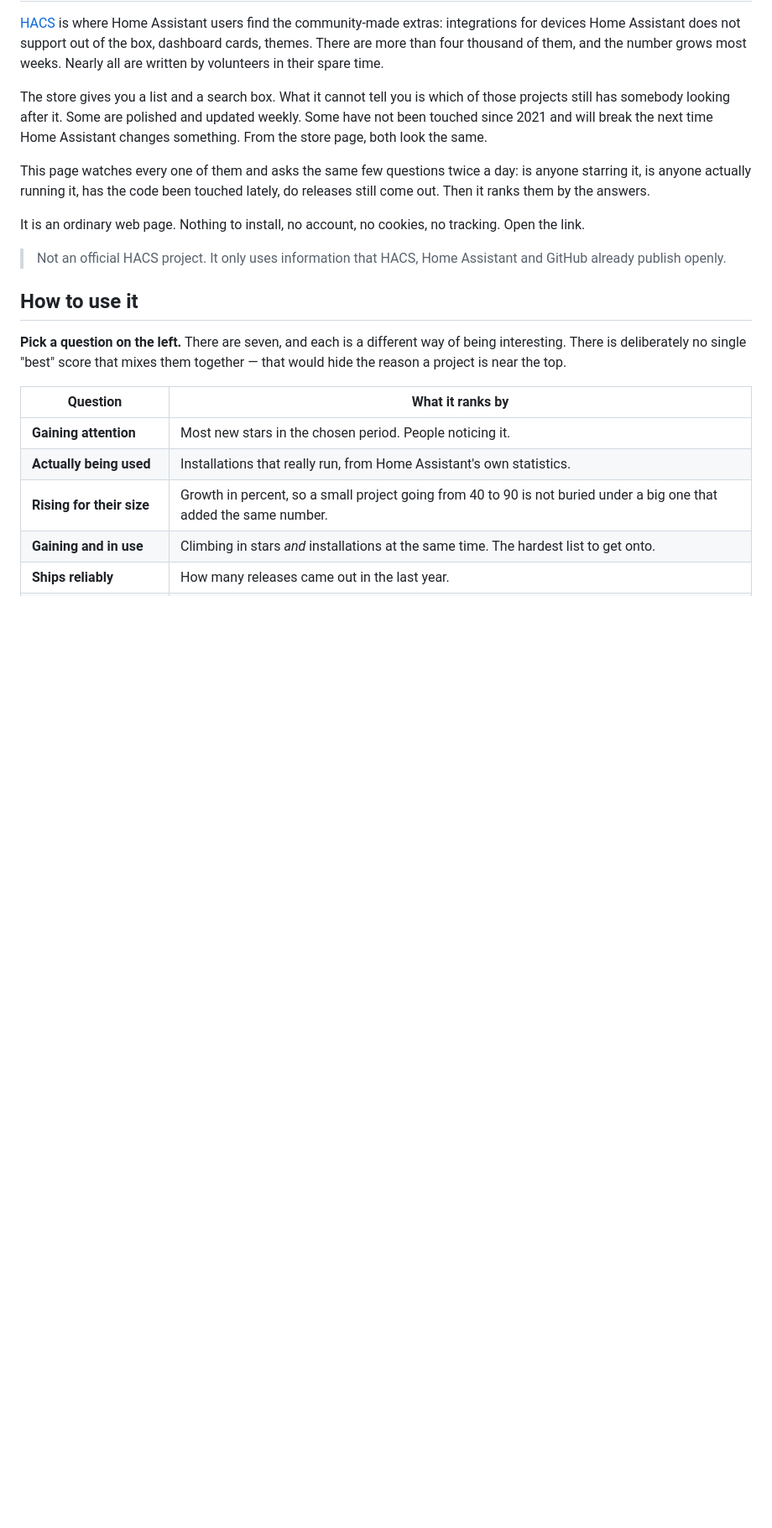
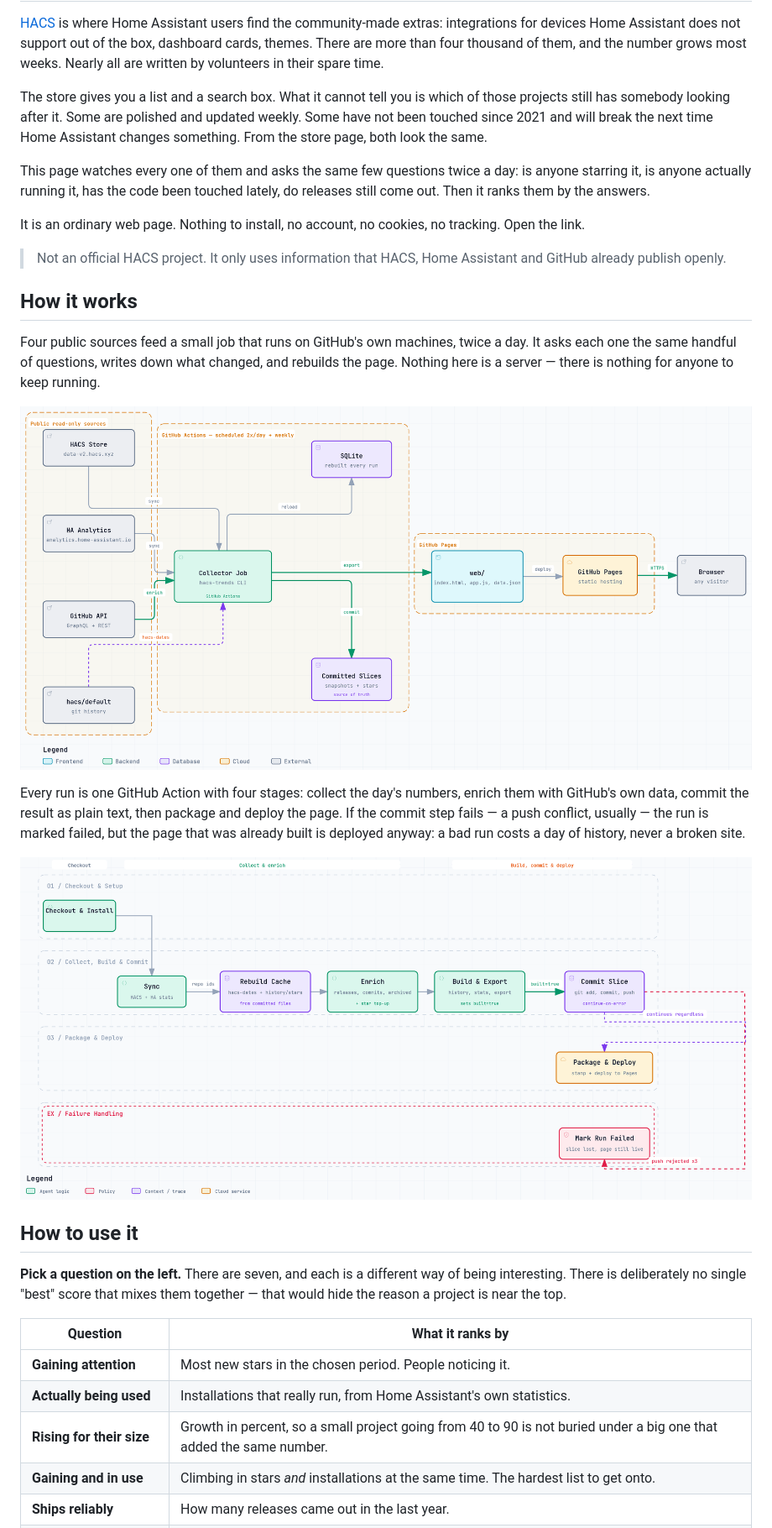
Before and after one commit to TheSoulrester/hacs-trends, a Markdown page: README.md, the part around the change printed below. Shown: that part at 84% size. Drawn GitHub-style; pictures changed too: docs/diagrams/architecture.png (added), docs/diagrams/workflow.png (added); blank space fills up the shorter version.

Commit message:
Add architecture/workflow diagrams and restructure README for readability

```diff
--- a/README.md
+++ b/README.md
@@ -31,6 +31,22 @@ Open the link.
 
 > Not an official HACS project. It only uses information that HACS, Home Assistant and
 > GitHub already publish openly.
+
+## How it works
+
+Four public sources feed a small job that runs on GitHub's own machines, twice a day.
+It asks each one the same handful of questions, writes down what changed, and rebuilds
+the page. Nothing here is a server — there is nothing for anyone to keep running.
+
+![Where the data comes from, and where it ends up: four sources, one scheduled job, a static page on GitHub Pages](docs/diagrams/architecture.png)
+
+Every run is one GitHub Action with four stages: collect the day's numbers, enrich them
+with GitHub's own data, commit the result as plain text, then package and deploy the
+page. If the commit step fails — a push conflict, usually — the run is marked failed,
+but the page that was already built is deployed anyway: a bad run costs a day of
+history, never a broken site.
+
+![The four stages one run of the "Collect and publish" workflow goes through, and what happens if the commit step fails](docs/diagrams/workflow.png)
 
 ## How to use it
 
```
Also changed, not shown: other parts of README.md (+18 -19 lines), docs/screenshot-maintenance.png (added).
